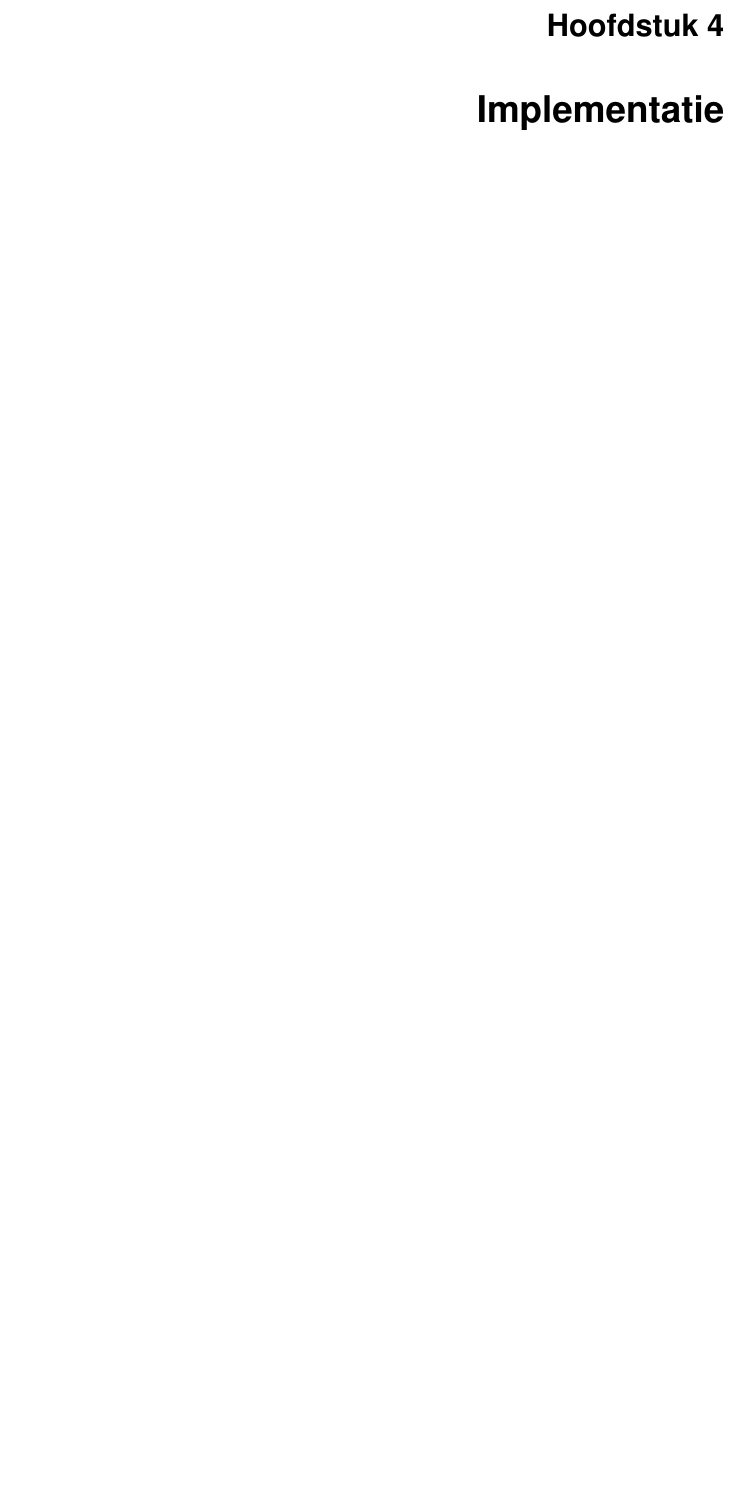
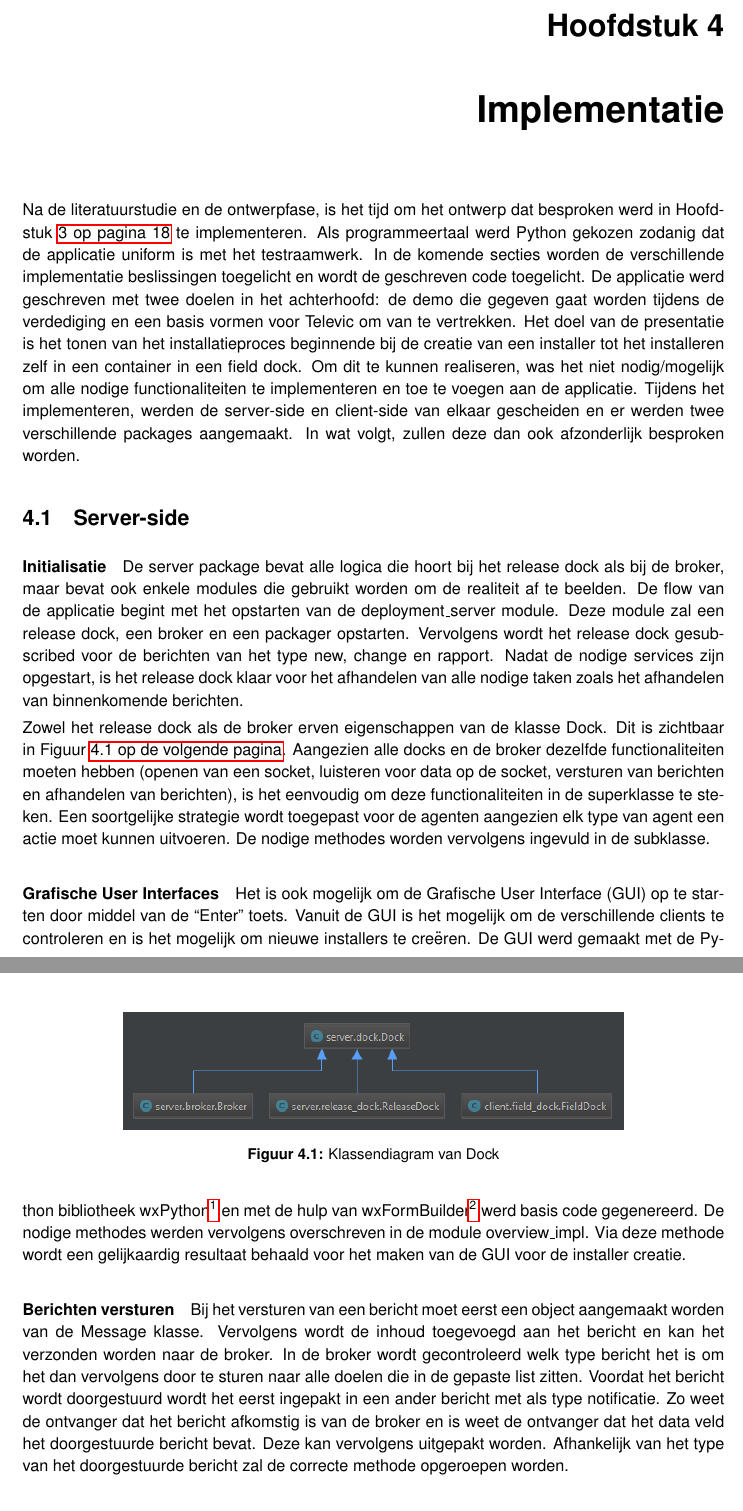
Before and after one commit to PieterJanRobrecht/masterproef2016, a LaTeX thesis (info/fiiw_template_masterproef_gent/thesis.tex, which reads info/fiiw_template_masterproef_gent/implementatie.tex): part of page 34 of 51 before the commit and two parts of pages 34 and 35 of 52 after it, the two joined at a grey line, cut so that both start at the same text, the shorter picture padded with empty space. Compiled offline with pdfLaTeX.

Commit message:
schrijven + wtf's weggehaald

```diff
--- a/info/fiiw_template_masterproef_gent/implementatie.tex
+++ b/info/fiiw_template_masterproef_gent/implementatie.tex
@@ -1 +1,49 @@
 \chapter{Implementatie}
+Na de literatuurstudie en de ontwerpfase, is het tijd om het ontwerp dat besproken werd in Hoofdstuk~\vref{sec:anaEnOntwerp} te implementeren.
+Als programmeertaal werd Python gekozen zodanig dat de applicatie uniform is met het testraamwerk.
+In de komende secties worden de verschillende implementatie beslissingen toegelicht en wordt de geschreven code toegelicht.
+De applicatie werd geschreven met twee doelen in het achterhoofd: de demo die gegeven gaat worden tijdens de verdediging en een basis vormen voor Televic om van te vertrekken.
+Het doel van de presentatie is het tonen van het installatieproces beginnende bij de creatie van een installer tot het installeren zelf in een container in een field dock.
+Om dit te kunnen realiseren, was het niet nodig/mogelijk om alle nodige functionaliteiten te implementeren en toe te voegen aan de applicatie.
+Tijdens het implementeren, werden de server-side en client-side van elkaar gescheiden en er werden twee verschillende packages aangemaakt.
+In wat volgt, zullen deze dan ook afzonderlijk besproken worden.
+
+\section{Server-side}
+\paragraph{Initialisatie}
+De server package bevat alle logica die hoort bij het release dock als bij de broker, maar bevat ook enkele modules die gebruikt worden om de realiteit af te beelden.
+De flow van de applicatie begint met het opstarten van de deployment\_server module.
+Deze module zal een release dock, een broker en een packager opstarten.
+Vervolgens wordt het release dock gesubscribed voor de berichten van het type new, change en rapport.
+Nadat de nodige services zijn opgestart, is het release dock klaar voor het afhandelen van alle nodige taken zoals het afhandelen van binnenkomende berichten.
+
+Zowel het release dock als de broker erven eigenschappen van de klasse Dock.
+Dit is zichtbaar in Figuur~\vref{fig:classDock}.
+Aangezien alle docks en de broker dezelfde functionaliteiten moeten hebben (openen van een socket, luisteren voor data op de socket, versturen van berichten en afhandelen van berichten), is het eenvoudig om deze functionaliteiten in de superklasse te steken.
+Een soortgelijke strategie wordt toegepast voor de agenten aangezien elk type van agent een actie moet kunnen uitvoeren.
+De nodige methodes worden vervolgens ingevuld in de subklasse.
+
+\begin{figure}[!ht]
+\centering
+\makebox[0pt]{\includegraphics[scale=0.7]{afbeelding/classDock.png}}
+\caption{Klassendiagram van Dock}
+\label{fig:classDock}
+\end{figure}
+
+\paragraph{Grafische User Interfaces}
+Het is ook mogelijk om de Grafische User Interface (GUI) op te starten door middel van de ``Enter'' toets.
+Vanuit de GUI is het mogelijk om de verschillende clients te controleren en is het mogelijk om nieuwe installers te creëren.
+De GUI werd gemaakt met de Python bibliotheek wxPython\footnote{\url{https://wxpython.org/}} en met de hulp van wxFormBuilder\footnote{\url{https://github.com/wxFormBuilder/wxFormBuilder}} werd basis code gegenereerd.
+De nodige methodes werden vervolgens overschreven in de module overview\_impl.
+Via deze methode wordt een gelijkaardig resultaat behaald voor het maken van de GUI voor de installer creatie.
+
+\paragraph{Berichten versturen}
+Bij het versturen van een bericht moet eerst een object aangemaakt worden van de Message klasse.
+Vervolgens wordt de inhoud toegevoegd aan het bericht en kan het verzonden worden naar de broker.
+In de broker wordt gecontroleerd welk type bericht het is om het dan vervolgens door te sturen naar alle doelen die in de gepaste list zitten.
+Voordat het bericht wordt doorgestuurd wordt het eerst ingepakt in een ander bericht met als type notificatie.
+Zo weet de ontvanger dat het bericht afkomstig is van de broker en is weet de ontvanger dat het data veld het doorgestuurde bericht bevat.
+Deze kan vervolgens uitgepakt worden.
+Afhankelijk van het type van het doorgestuurde bericht zal de correcte methode opgeroepen worden.
+
+\paragraph{Installer creatie}
+In de overzicht GUI is het mogelijk om een nieuwe installer te maken.
```
Also changed, not shown: info/fiiw_template_masterproef_gent/analyseEnOntwerp.tex (+1 -3 lines), info/fiiw_template_masterproef_gent/afbeelding/classDock.png (added), info/fiiw_template_masterproef_gent/thesis.pdf, info/fiiw_template_masterproef_gent/implementatie.tex (13 more changed lines), 4 other files.
